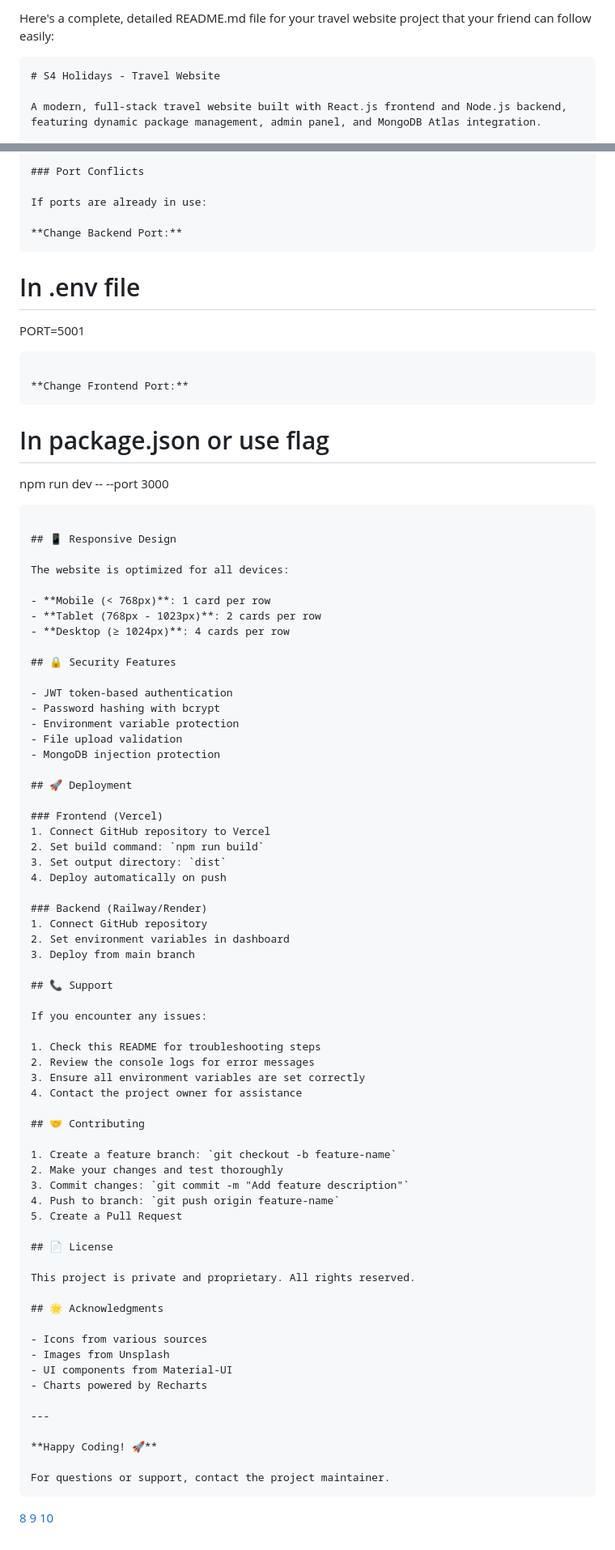
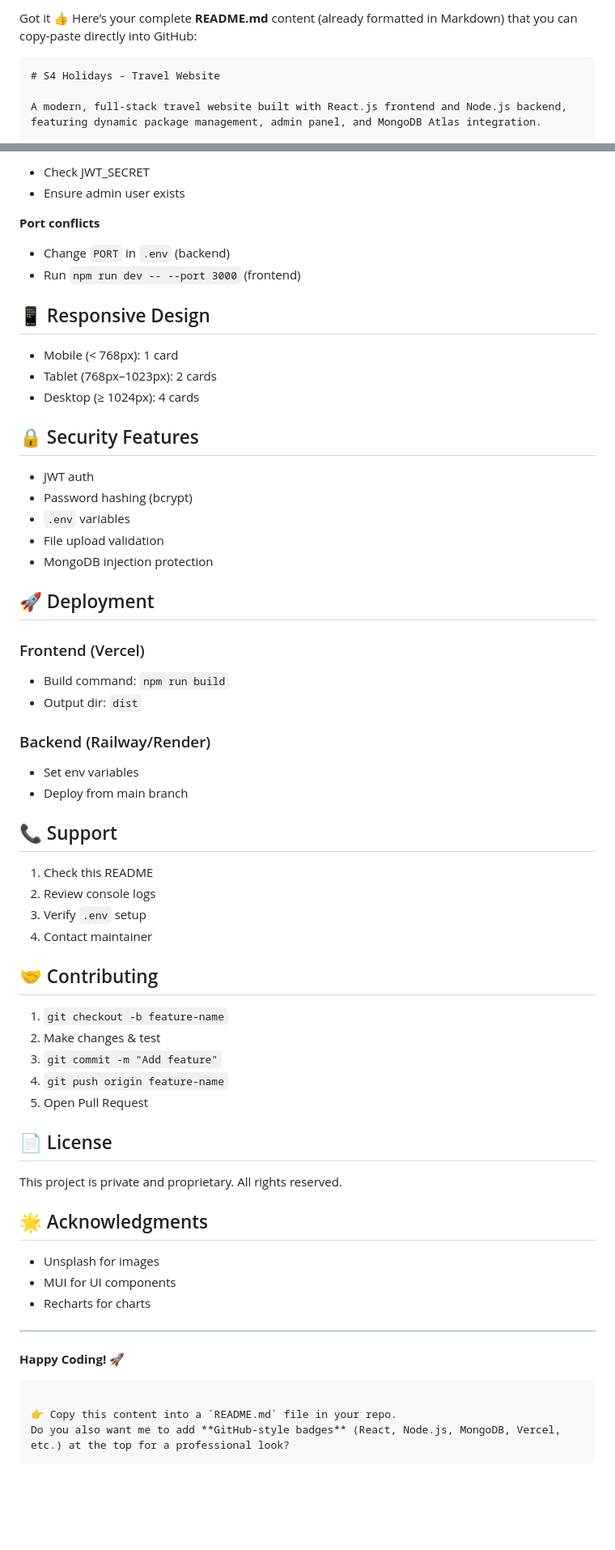
Before and after one commit to Carol21Pinto/toursist_S4_Holidays, a Markdown page: README.md, 2 parts joined by grey strips. Shown at 81% size. Drawn GitHub-style; blank space fills up the shorter version.

`````diff
--- a/README.md
+++ b/README.md
@@ -1,6 +1,7 @@
-Here's a complete, detailed README.md file for your travel website project that your friend can follow easily:
+Got it 👍
+Here’s your complete **README.md** content (already formatted in Markdown) that you can copy-paste directly into GitHub:
 
-```markdown
+````markdown
 # S4 Holidays - Travel Website
 
 A modern, full-stack travel website built with React.js frontend and Node.js backend, featuring dynamic package management, admin panel, and MongoDB Atlas integration.
@@ -292,65 +280,52 @@ DELETE /api/packages/:id                # Delete package
 
-### Port Conflicts
+* Check JWT\_SECRET
+* Ensure admin user exists
 
-If ports are already in use:
+**Port conflicts**
 
-**Change Backend Port:**
-```
-# In .env file
-PORT=5001
-```
-
-**Change Frontend Port:**
-```
-# In package.json or use flag
-npm run dev -- --port 3000
-```
+* Change `PORT` in `.env` (backend)
+* Run `npm run dev -- --port 3000` (frontend)
 
 ## 📱 Responsive Design
 
-The website is optimized for all devices:
-
-- **Mobile (< 768px)**: 1 card per row
-- **Tablet (768px - 1023px)**: 2 cards per row
-- **Desktop (≥ 1024px)**: 4 cards per row
+* Mobile (< 768px): 1 card
+* Tablet (768px–1023px): 2 cards
+* Desktop (≥ 1024px): 4 cards
 
 ## 🔒 Security Features
 
-- JWT token-based authentication
-- Password hashing with bcrypt
-- Environment variable protection
-- File upload validation
-- MongoDB injection protection
+* JWT auth
+* Password hashing (bcrypt)
+* `.env` variables
+* File upload validation
+* MongoDB injection protection
 
 ## 🚀 Deployment
 
 ### Frontend (Vercel)
-1. Connect GitHub repository to Vercel
-2. Set build command: `npm run build`
-3. Set output directory: `dist`
-4. Deploy automatically on push
+
+* Build command: `npm run build`
+* Output dir: `dist`
 
 ### Backend (Railway/Render)
-1. Connect GitHub repository
-2. Set environment variables in dashboard
-3. Deploy from main branch
+
+* Set env variables
+* Deploy from main branch
 
 ## 📞 Support
 
-If you encounter any issues:
-
-1. Check this README for troubleshooting steps
-2. Review the console logs for error messages
-3. Ensure all environment variables are set correctly
-4. Contact the project owner for assistance
+1. Check this README
+2. Review console logs
+3. Verify `.env` setup
+4. Contact maintainer
 
 ## 🤝 Contributing
 
-1. Create a feature branch: `git checkout -b feature-name`
-2. Make your changes and test thoroughly
-3. Commit changes: `git commit -m "Add feature description"`
-4. Push to branch: `git push origin feature-name`
-5. Create a Pull Request
+1. `git checkout -b feature-name`
+2. Make changes & test
+3. `git commit -m "Add feature"`
+4. `git push origin feature-name`
+5. Open Pull Request
 
 ## 📄 License
 
@@ -358,18 +333,16 @@ This project is private and proprietary. All rights reserved.
 
 ## 🌟 Acknowledgments
 
-- Icons from various sources
-- Images from Unsplash
-- UI components from Material-UI
-- Charts powered by Recharts
+* Unsplash for images
+* MUI for UI components
+* Recharts for charts
 
 ---
 
 **Happy Coding! 🚀**
 
-For questions or support, contact the project maintainer.
 ```
 
-[8](https://coding-boot-camp.github.io/full-stack/github/professional-readme-guide/)
-[9](https://github.com/makeitrealcamp/nodejs-template)
-[10](https://www.makeareadme.com)
+👉 Copy this content into a `README.md` file in your repo.
+Do you also want me to add **GitHub-style badges** (React, Node.js, MongoDB, Vercel, etc.) at the top for a professional look?
+```
`````
Also changed, not shown: other parts of README.md (+107 -120 lines).
